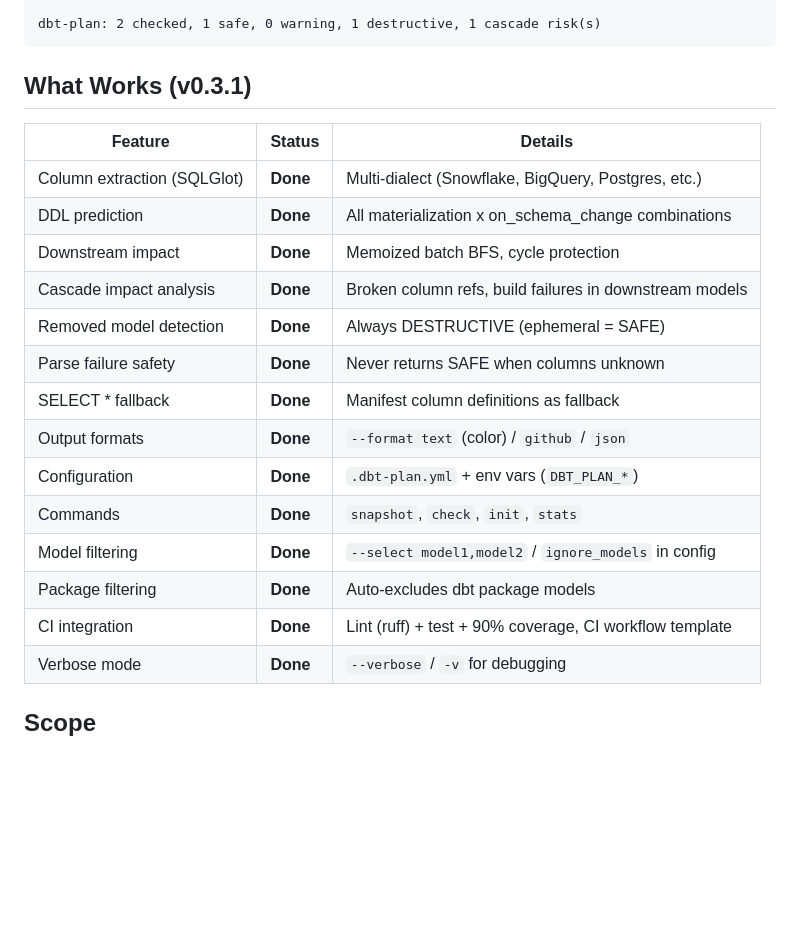
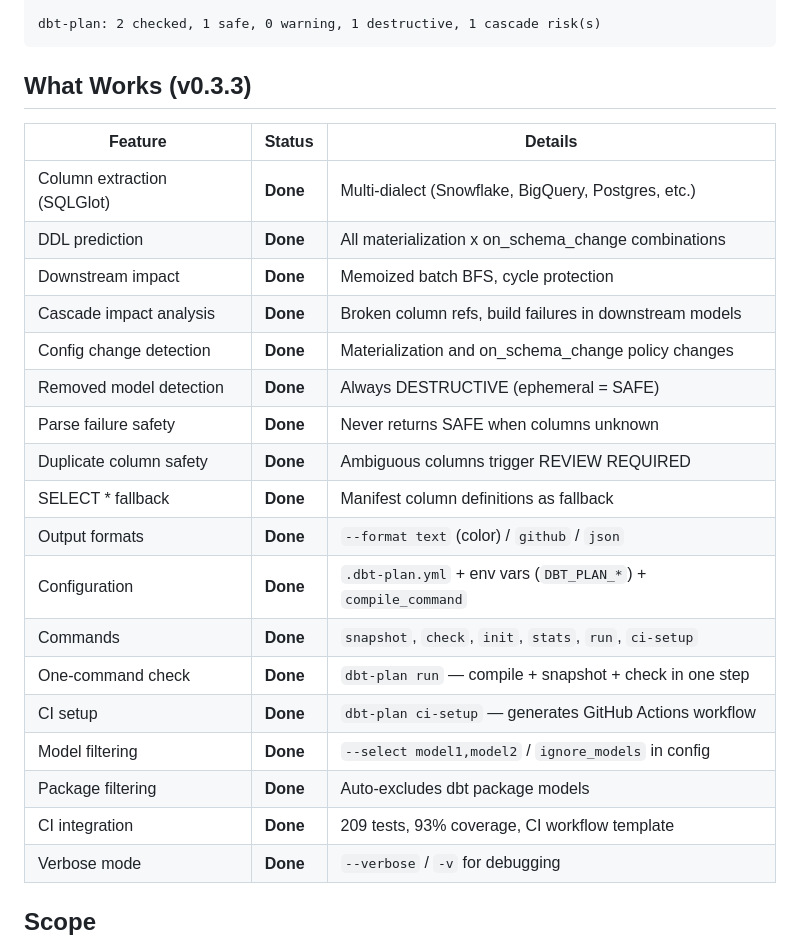
Before and after one commit to ab180/dbt-plan, a Markdown page: README.md, the part around the change. Rendered like a GitHub page; blank space fills up the shorter version.

Commit message:
docs: update README feature table to v0.3.3
Add config change detection, duplicate column safety, compile_command,
run, ci-setup commands. Update test count and coverage stats.

````diff
--- a/README.md
+++ b/README.md
@@ -57,7 +57,7 @@ SAFE  dim_device (table)
 dbt-plan: 2 checked, 1 safe, 0 warning, 1 destructive, 1 cascade risk(s)
 ```
 
-## What Works (v0.3.1)
+## What Works (v0.3.3)
 
 | Feature | Status | Details |
 |---------|--------|---------|
@@ -65,15 +65,19 @@ dbt-plan: 2 checked, 1 safe, 0 warning, 1 destructive, 1 cascade risk(s)
 | DDL prediction | **Done** | All materialization x on_schema_change combinations |
 | Downstream impact | **Done** | Memoized batch BFS, cycle protection |
 | Cascade impact analysis | **Done** | Broken column refs, build failures in downstream models |
+| Config change detection | **Done** | Materialization and on_schema_change policy changes |
 | Removed model detection | **Done** | Always DESTRUCTIVE (ephemeral = SAFE) |
 | Parse failure safety | **Done** | Never returns SAFE when columns unknown |
+| Duplicate column safety | **Done** | Ambiguous columns trigger REVIEW REQUIRED |
 | SELECT * fallback | **Done** | Manifest column definitions as fallback |
 | Output formats | **Done** | `--format text` (color) / `github` / `json` |
-| Configuration | **Done** | `.dbt-plan.yml` + env vars (`DBT_PLAN_*`) |
-| Commands | **Done** | `snapshot`, `check`, `init`, `stats` |
+| Configuration | **Done** | `.dbt-plan.yml` + env vars (`DBT_PLAN_*`) + `compile_command` |
+| Commands | **Done** | `snapshot`, `check`, `init`, `stats`, `run`, `ci-setup` |
+| One-command check | **Done** | `dbt-plan run` — compile + snapshot + check in one step |
+| CI setup | **Done** | `dbt-plan ci-setup` — generates GitHub Actions workflow |
 | Model filtering | **Done** | `--select model1,model2` / `ignore_models` in config |
 | Package filtering | **Done** | Auto-excludes dbt package models |
-| CI integration | **Done** | Lint (ruff) + test + 90% coverage, CI workflow template |
+| CI integration | **Done** | 209 tests, 93% coverage, CI workflow template |
 | Verbose mode | **Done** | `--verbose` / `-v` for debugging |
 
 ## Scope
````
